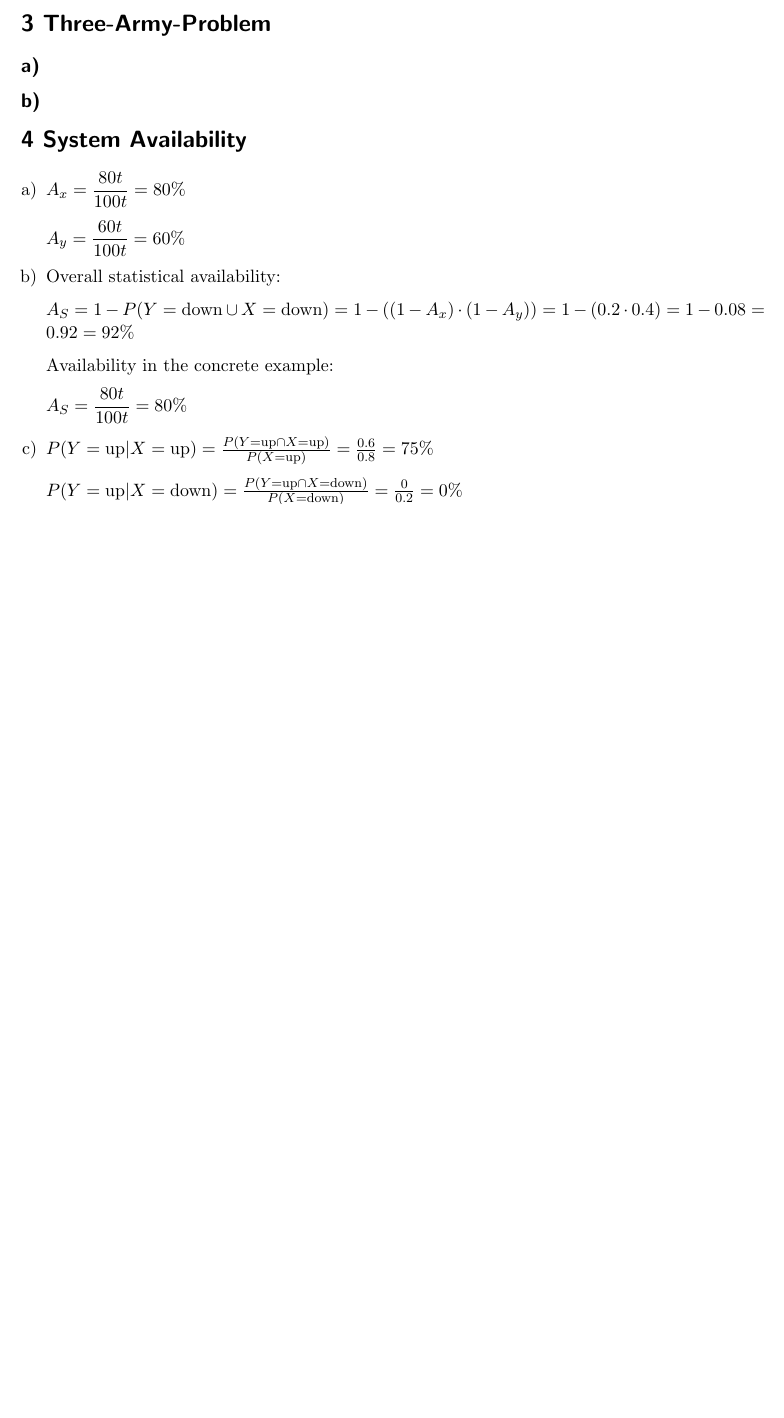
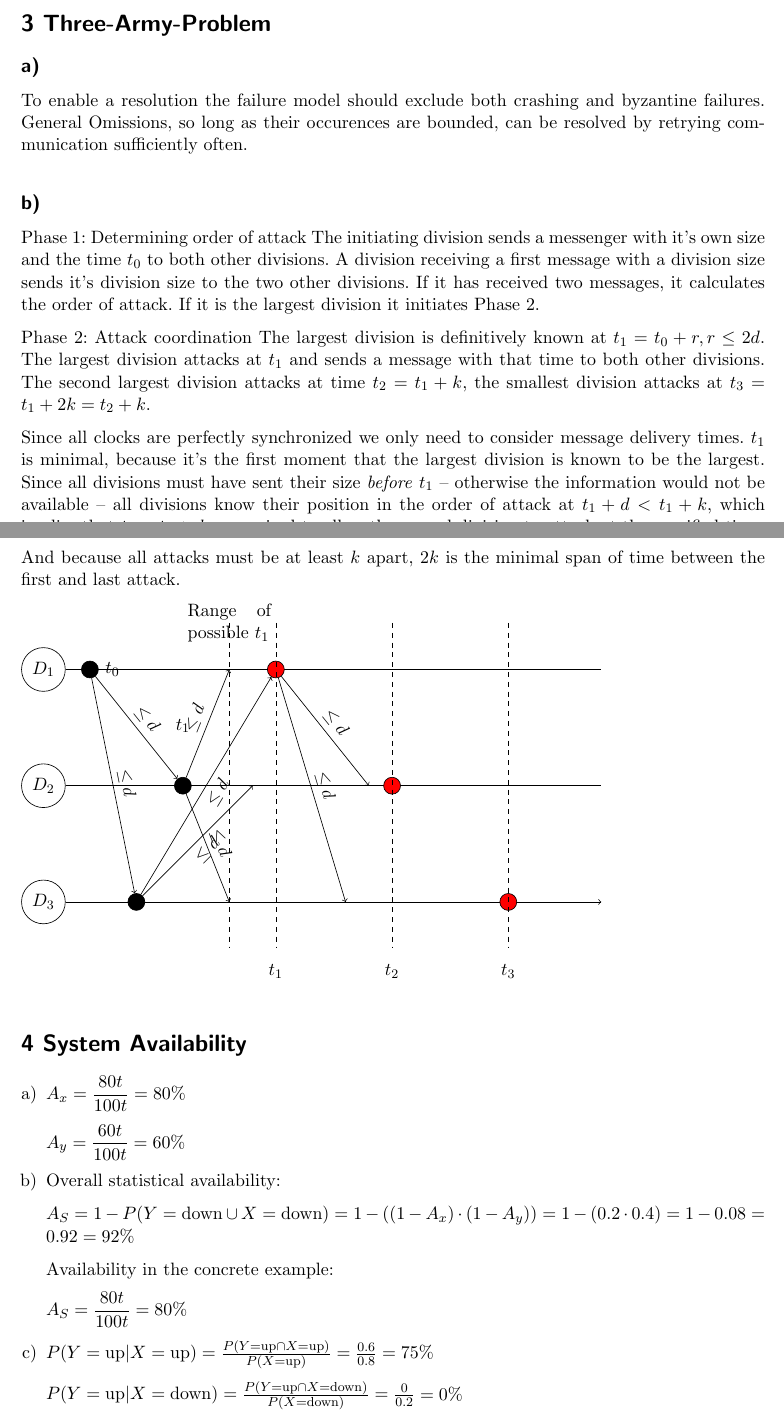
Before and after one commit to Stunkymonkey/distributed-systems, a LaTeX problem sheet (assignment1/submission1.tex): part of page 2 of 3 before the commit and two parts of pages 2 and 3 of 3 after it, the two joined at a grey line, cut so that both start at the same text, the shorter picture padded with empty space. Compiled offline with pdfLaTeX.

Commit message:
Work on assignment 1.3

```diff
--- a/assignment1/submission1.tex
+++ b/assignment1/submission1.tex
@@ -75,7 +75,73 @@ The final component is assuming the maximum clock skew between \(P_1 \text{ and
 
 \section*{3 Three-Army-Problem}
 \subsection*{a)}
+To enable a resolution the failure model should exclude both crashing and byzantine failures.
+General Omissions, so long as their occurences are bounded, can be resolved by retrying communication sufficiently often.
 \subsection*{b)}
+\par{Phase 1: Determining order of attack}
+The initiating division sends a messenger with it's own size and the time \(t_0\) to both other divisions.
+A division receiving a first message with a division size sends it's division size to the two other divisions.
+If it has received two messages, it calculates the order of attack.
+If it is the largest division it initiates Phase 2.
+\par{Phase 2: Attack coordination}
+The largest division is definitively known at \(t_1 = t_0 + r, r \leq 2d\).
+The largest division attacks at \(t_1\) and sends a message with that time to both other divisions.
+The second largest division attacks at time \(t_2 = t_1 + k\), the smallest division attacks at \(t_3 = t_1 + 2k = t_2 + k\).
+
+Since all clocks are perfectly synchronized we only need to consider message delivery times.
+\(t_1\) is minimal, because it's the first moment that the largest division is known to be the largest.
+Since all divisions must have sent their size \emph{before} \(t_1\) -- otherwise the information would not be available -- all divisions know their position in the order of attack at \(t_1 + d < t_1 + k\), which implies that \(t_2 > t_1 + d\) as required to allow the second division to attack at the specified time.
+And because all attacks must be at least \(k\) apart, \(2k\) is the minimal span of time between the first and last attack.
+
+\begin{tikzpicture}
+	% division identifiers
+	\node[draw, circle] at (0, 5)   (D1) {\(D_1\)};
+	\node[draw, circle] at (0, 2.5) (D2) {\(D_2\)};
+	\node[draw, circle] at (0, 0)   (D3) {\(D_3\)};
+	% division timelines
+	\path[draw,->]
+		(D1) -- (12, 5)
+		(D2) -- (12, 2.5)
+		(D3) -- (12, 0);
+	% message 1 at t_0
+	\node[draw, circle, fill=black] at (1, 5) (M1) {};
+	\node[above=1.2, right=0.2]     at (1, 5) {\(t_0\)};
+	% message 2 (coming from d3)
+	\node[draw, circle, fill=black] at (2, 0) (M2) {};
+	% message 3 (coming from d2)
+	\node[draw, circle, fill=black] at (3, 2.5) (M3) {};
+	\node[above=1]                  at (3, 2.5) {\(t_1\)};
+	% attack message (assuming d1 is largest and last to know)
+	\node[draw, circle, fill=red] at (5, 5) (MA) {};
+	% attack timings
+	\node[draw, circle, fill=red] at (7.5, 2.5) {};
+	\node[draw, circle, fill=red] at (10,  0) {};
+	% message delivery
+	\path[draw, ->]
+		(M1) edge node[above, sloped] {\(\leq d\)} (M3)
+		(M1) edge node[above, sloped] {\(\leq d\)} (M2)
+		(M2) edge node[below, sloped] {\(\leq d\)} (4.5, 2.5)
+		(M2) edge node[below, sloped] {\(\leq d\)} (MA)
+		(M3) edge node[above, sloped] {\(\leq d\)} (4, 5)
+		(M3) edge node[above, sloped] {\(\leq d\)} (4, 0)
+		(MA) edge node[above, sloped] {\(\leq d\)} (6.5, 0)
+		(MA) edge node[above, sloped] {\(\leq d\)} (7, 2.5)
+		;
+	\path[draw, dashed]
+		% t_1 possible area
+		(4, 6) -- (4, -1)
+		(5, 6) -- (5, -1)
+		% t_2
+		(7.5, 6) -- (7.5, -1)
+		% t_3
+		(10, 6) -- (10, -1)
+		;
+	\node at (4, 6) {\parbox{1.8cm}{Range of possible \(t_1\)}};
+	\node at (5, -1.5) {\(t_1\)};
+	\node at (7.5, -1.5) {\(t_2\)};
+	\node at (10, -1.5) {\(t_3\)};
+
+\end{tikzpicture}
 
 \section*{4 System Availability}
 
```
